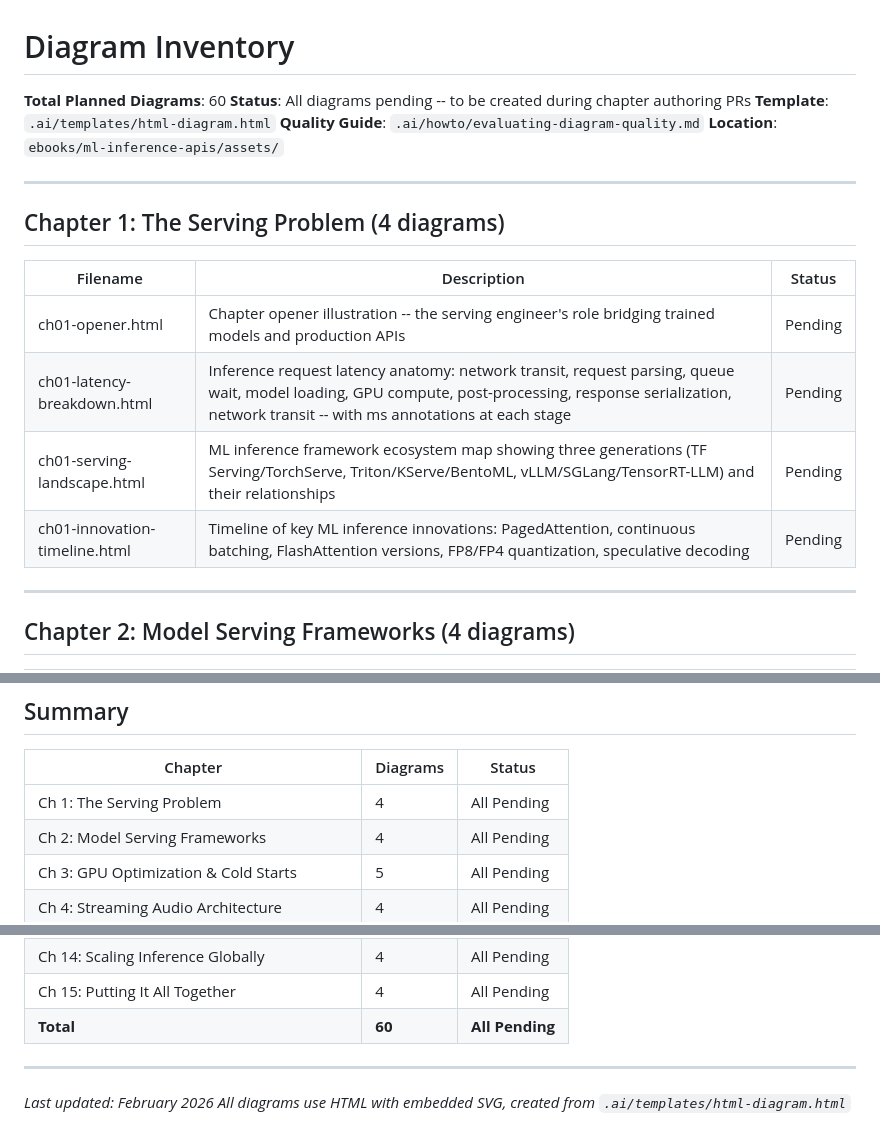
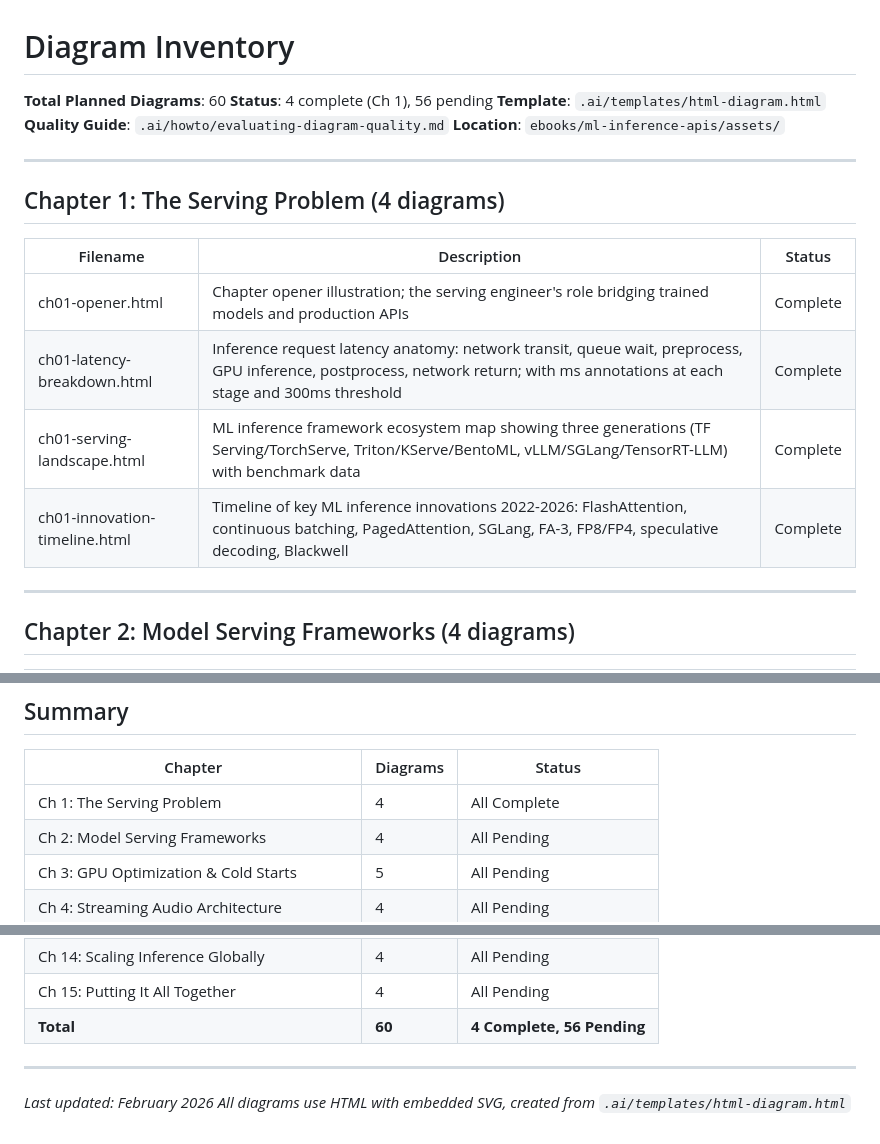
Before and after one commit to be-wise-be-kind/stevej-personal-ebooks, a Markdown page: ebooks/ml-inference-apis/DIAGRAM_INVENTORY.md, 3 parts joined by grey strips. Rendered like a GitHub page.

```diff
--- a/ebooks/ml-inference-apis/DIAGRAM_INVENTORY.md
+++ b/ebooks/ml-inference-apis/DIAGRAM_INVENTORY.md
@@ -1,7 +1,7 @@
 # Diagram Inventory
 
 **Total Planned Diagrams**: 60
-**Status**: All diagrams pending -- to be created during chapter authoring PRs
+**Status**: 4 complete (Ch 1), 56 pending
 **Template**: `.ai/templates/html-diagram.html`
 **Quality Guide**: `.ai/howto/evaluating-diagram-quality.md`
 **Location**: `ebooks/ml-inference-apis/assets/`
@@ -12,10 +12,10 @@
 
 | Filename | Description | Status |
 |----------|-------------|--------|
-| ch01-opener.html | Chapter opener illustration -- the serving engineer's role bridging trained models and production APIs | Pending |
-| ch01-latency-breakdown.html | Inference request latency anatomy: network transit, request parsing, queue wait, model loading, GPU compute, post-processing, response serialization, network transit -- with ms annotations at each stage | Pending |
-| ch01-serving-landscape.html | ML inference framework ecosystem map showing three generations (TF Serving/TorchServe, Triton/KServe/BentoML, vLLM/SGLang/TensorRT-LLM) and their relationships | Pending |
-| ch01-innovation-timeline.html | Timeline of key ML inference innovations: PagedAttention, continuous batching, FlashAttention versions, FP8/FP4 quantization, speculative decoding | Pending |
+| ch01-opener.html | Chapter opener illustration; the serving engineer's role bridging trained models and production APIs | Complete |
+| ch01-latency-breakdown.html | Inference request latency anatomy: network transit, queue wait, preprocess, GPU inference, postprocess, network return; with ms annotations at each stage and 300ms threshold | Complete |
+| ch01-serving-landscape.html | ML inference framework ecosystem map showing three generations (TF Serving/TorchServe, Triton/KServe/BentoML, vLLM/SGLang/TensorRT-LLM) with benchmark data | Complete |
+| ch01-innovation-timeline.html | Timeline of key ML inference innovations 2022-2026: FlashAttention, continuous batching, PagedAttention, SGLang, FA-3, FP8/FP4, speculative decoding, Blackwell | Complete |
 
 ---
 
@@ -177,7 +177,7 @@
 
 | Chapter | Diagrams | Status |
 |---------|----------|--------|
-| Ch 1: The Serving Problem | 4 | All Pending |
+| Ch 1: The Serving Problem | 4 | All Complete |
 | Ch 2: Model Serving Frameworks | 4 | All Pending |
 | Ch 3: GPU Optimization & Cold Starts | 5 | All Pending |
 | Ch 4: Streaming Audio Architecture | 4 | All Pending |
@@ -192,7 +192,7 @@
 | Ch 13: Usage Metering & Billing | 4 | All Pending |
 | Ch 14: Scaling Inference Globally | 4 | All Pending |
 | Ch 15: Putting It All Together | 4 | All Pending |
-| **Total** | **60** | **All Pending** |
+| **Total** | **60** | **4 Complete, 56 Pending** |
 
 ---
 
```
Also changed, not shown: ebooks/ml-inference-apis/WORKS_CITED.md (+21 -5 lines), 1 other file.
